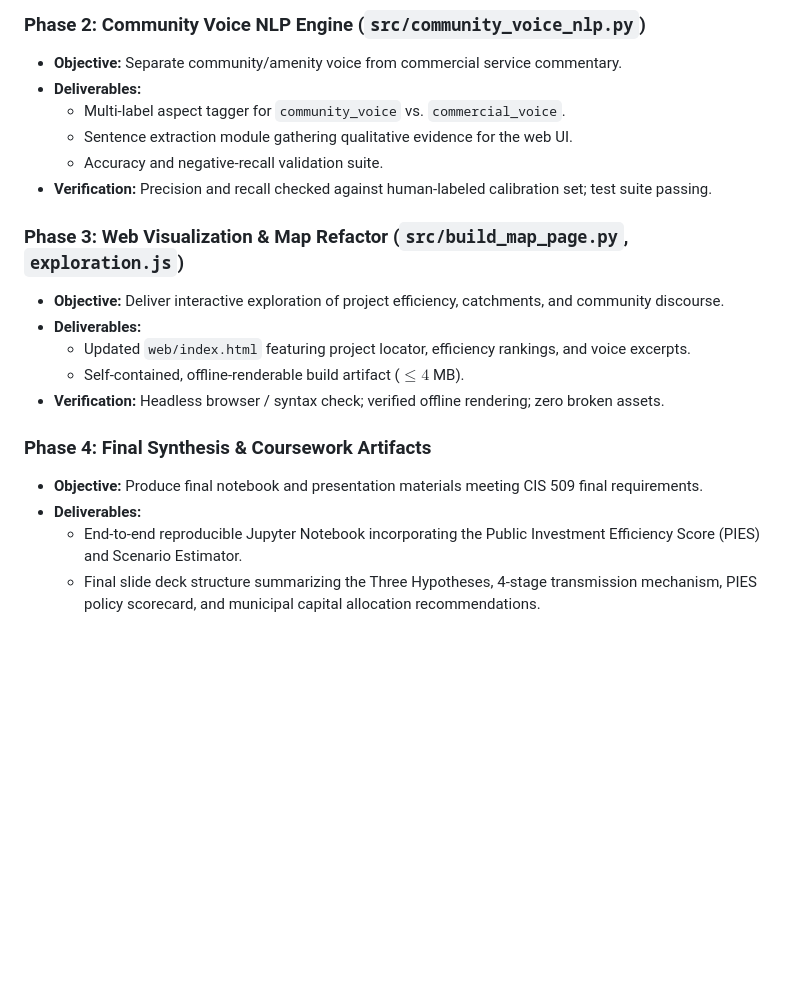
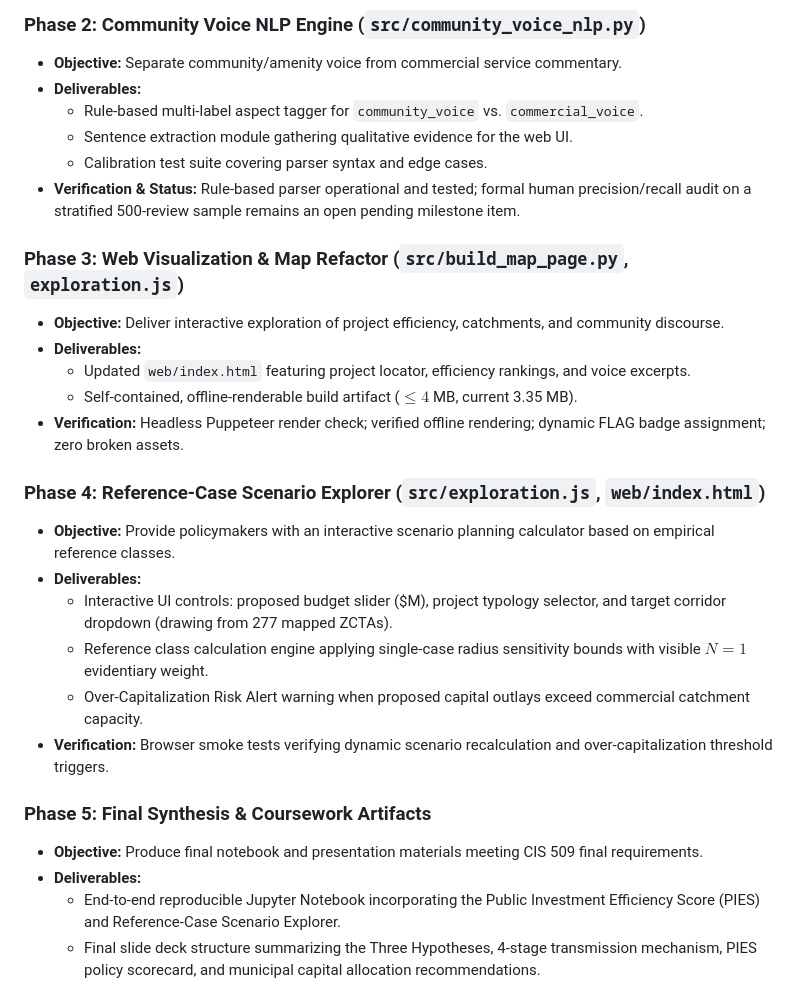
Before and after one commit to intreaction/neighborhood-sentiment-map, a Markdown page: docs/implementation-plan.md, the part around one of its changes. Rendered like a GitHub page; blank space fills up the shorter version.

```diff
--- a/docs/implementation-plan.md
+++ b/docs/implementation-plan.md
@@ -183,20 +183,28 @@ To assist policymakers planning future capital investments without making uncons
 ### Phase 2: Community Voice NLP Engine (`src/community_voice_nlp.py`)
 - **Objective:** Separate community/amenity voice from commercial service commentary.
 - **Deliverables:**
-  - Multi-label aspect tagger for `community_voice` vs. `commercial_voice`.
+  - Rule-based multi-label aspect tagger for `community_voice` vs. `commercial_voice`.
   - Sentence extraction module gathering qualitative evidence for the web UI.
-  - Accuracy and negative-recall validation suite.
-- **Verification:** Precision and recall checked against human-labeled calibration set; test suite passing.
+  - Calibration test suite covering parser syntax and edge cases.
+- **Verification & Status:** Rule-based parser operational and tested; formal human precision/recall audit on a stratified 500-review sample remains an open pending milestone item.
 
 ### Phase 3: Web Visualization & Map Refactor (`src/build_map_page.py`, `exploration.js`)
 - **Objective:** Deliver interactive exploration of project efficiency, catchments, and community discourse.
 - **Deliverables:**
   - Updated `web/index.html` featuring project locator, efficiency rankings, and voice excerpts.
-  - Self-contained, offline-renderable build artifact ($\le 4$ MB).
-- **Verification:** Headless browser / syntax check; verified offline rendering; zero broken assets.
+  - Self-contained, offline-renderable build artifact ($\le 4$ MB, current 3.35 MB).
+- **Verification:** Headless Puppeteer render check; verified offline rendering; dynamic FLAG badge assignment; zero broken assets.
 
-### Phase 4: Final Synthesis & Coursework Artifacts
+### Phase 4: Reference-Case Scenario Explorer (`src/exploration.js`, `web/index.html`)
+- **Objective:** Provide policymakers with an interactive scenario planning calculator based on empirical reference classes.
+- **Deliverables:**
+  - Interactive UI controls: proposed budget slider ($M), project typology selector, and target corridor dropdown (drawing from 277 mapped ZCTAs).
+  - Reference class calculation engine applying single-case radius sensitivity bounds with visible $N=1$ evidentiary weight.
+  - Over-Capitalization Risk Alert warning when proposed capital outlays exceed commercial catchment capacity.
+- **Verification:** Browser smoke tests verifying dynamic scenario recalculation and over-capitalization threshold triggers.
+
+### Phase 5: Final Synthesis & Coursework Artifacts
 - **Objective:** Produce final notebook and presentation materials meeting CIS 509 final requirements.
 - **Deliverables:**
-  - End-to-end reproducible Jupyter Notebook incorporating the Public Investment Efficiency Score (PIES) and Scenario Estimator.
+  - End-to-end reproducible Jupyter Notebook incorporating the Public Investment Efficiency Score (PIES) and Reference-Case Scenario Explorer.
   - Final slide deck structure summarizing the Three Hypotheses, 4-stage transmission mechanism, PIES policy scorecard, and municipal capital allocation recommendations.
```
Also changed, not shown: other parts of docs/implementation-plan.md (+33 -0 lines).
